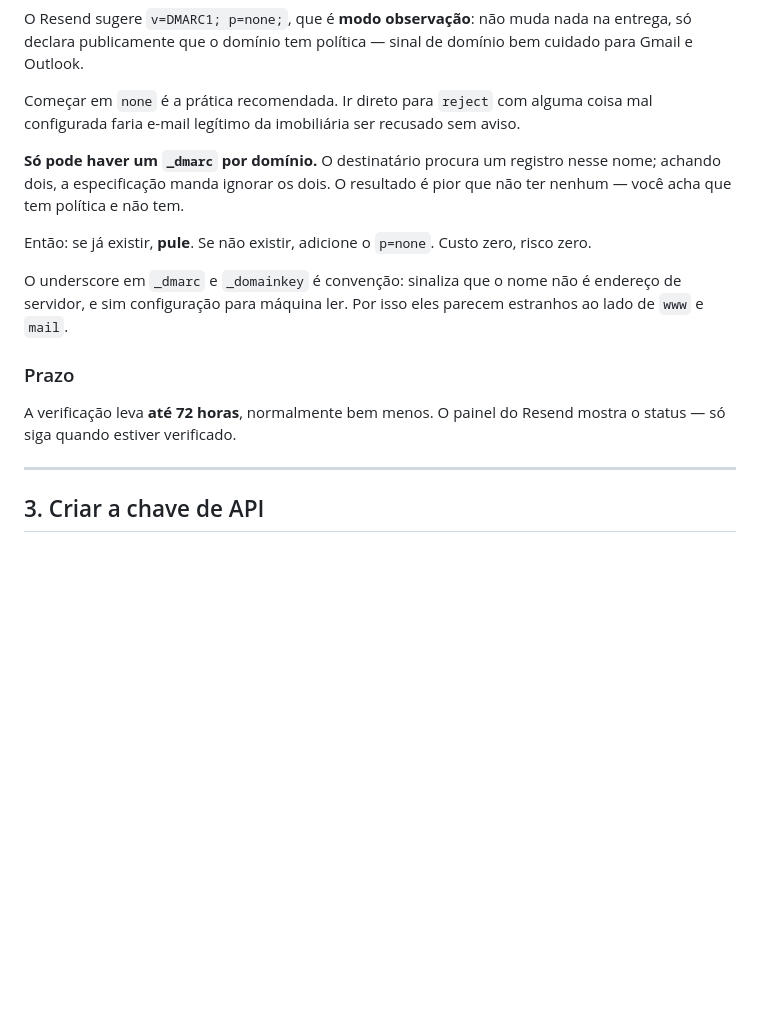
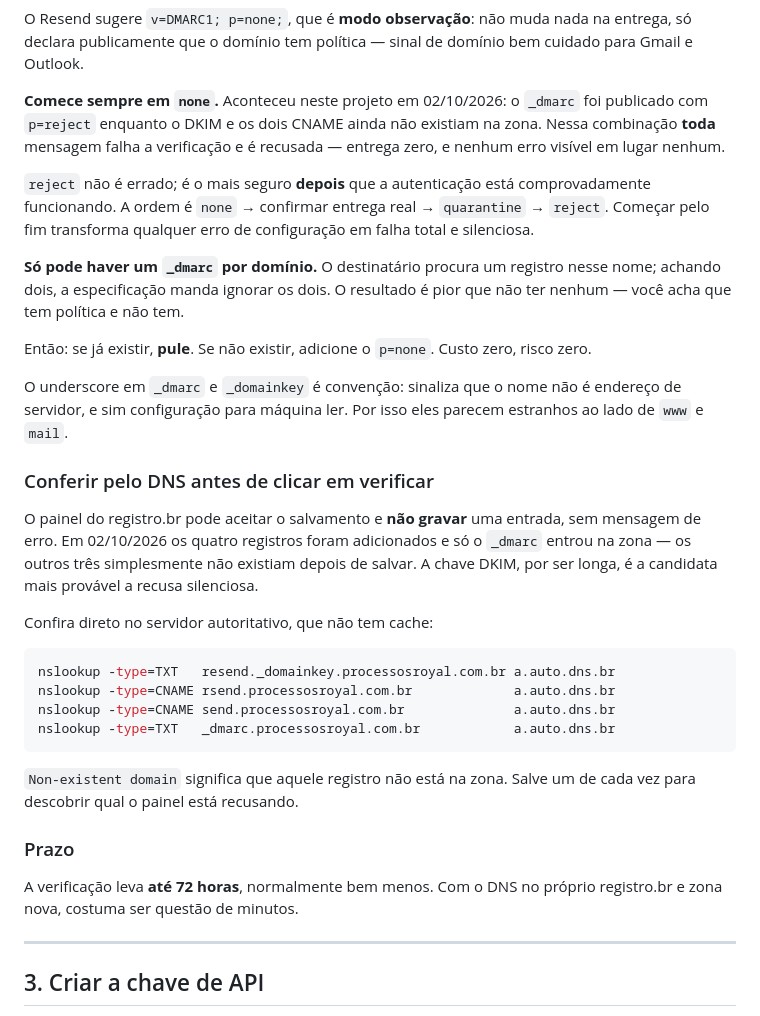
Before and after one commit to abner-valente/Site_StatusCliente, a Markdown page: docs/configurar-email-resend.md, the part around one of its changes. Drawn GitHub-style; blank space fills up the shorter version.

````diff
--- a/docs/configurar-email-resend.md
+++ b/docs/configurar-email-resend.md
@@ -149,9 +180,15 @@ O Resend sugere `v=DMARC1; p=none;`, que é **modo observação**: não muda nad
 na entrega, só declara publicamente que o domínio tem política — sinal de
 domínio bem cuidado para Gmail e Outlook.
 
-Começar em `none` é a prática recomendada. Ir direto para `reject` com alguma
-coisa mal configurada faria e-mail legítimo da imobiliária ser recusado sem
-aviso.
+**Comece sempre em `none`.** Aconteceu neste projeto em 02/10/2026: o `_dmarc`
+foi publicado com `p=reject` enquanto o DKIM e os dois CNAME ainda não existiam
+na zona. Nessa combinação **toda** mensagem falha a verificação e é recusada —
+entrega zero, e nenhum erro visível em lugar nenhum.
+
+`reject` não é errado; é o mais seguro **depois** que a autenticação está
+comprovadamente funcionando. A ordem é `none` → confirmar entrega real →
+`quarantine` → `reject`. Começar pelo fim transforma qualquer erro de
+configuração em falha total e silenciosa.
 
 **Só pode haver um `_dmarc` por domínio.** O destinatário procura um registro
 nesse nome; achando dois, a especificação manda ignorar os dois. O resultado é
@@ -164,10 +201,30 @@ O underscore em `_dmarc` e `_domainkey` é convenção: sinaliza que o nome não
 endereço de servidor, e sim configuração para máquina ler. Por isso eles
 parecem estranhos ao lado de `www` e `mail`.
 
+### Conferir pelo DNS antes de clicar em verificar
+
+O painel do registro.br pode aceitar o salvamento e **não gravar** uma entrada,
+sem mensagem de erro. Em 02/10/2026 os quatro registros foram adicionados e só
+o `_dmarc` entrou na zona — os outros três simplesmente não existiam depois de
+salvar. A chave DKIM, por ser longa, é a candidata mais provável a recusa
+silenciosa.
+
+Confira direto no servidor autoritativo, que não tem cache:
+
+```bash
+nslookup -type=TXT   resend._domainkey.processosroyal.com.br a.auto.dns.br
+nslookup -type=CNAME rsend.processosroyal.com.br             a.auto.dns.br
+nslookup -type=CNAME send.processosroyal.com.br              a.auto.dns.br
+nslookup -type=TXT   _dmarc.processosroyal.com.br            a.auto.dns.br
+```
+
+`Non-existent domain` significa que aquele registro não está na zona. Salve um
+de cada vez para descobrir qual o painel está recusando.
+
 ### Prazo
 
-A verificação leva **até 72 horas**, normalmente bem menos. O painel do Resend
-mostra o status — só siga quando estiver verificado.
+A verificação leva **até 72 horas**, normalmente bem menos. Com o DNS no
+próprio registro.br e zona nova, costuma ser questão de minutos.
 
 ---
 
````
Also changed, not shown: other parts of docs/configurar-email-resend.md (+32 -1 lines), CLAUDE.md (+13 -0 lines).
